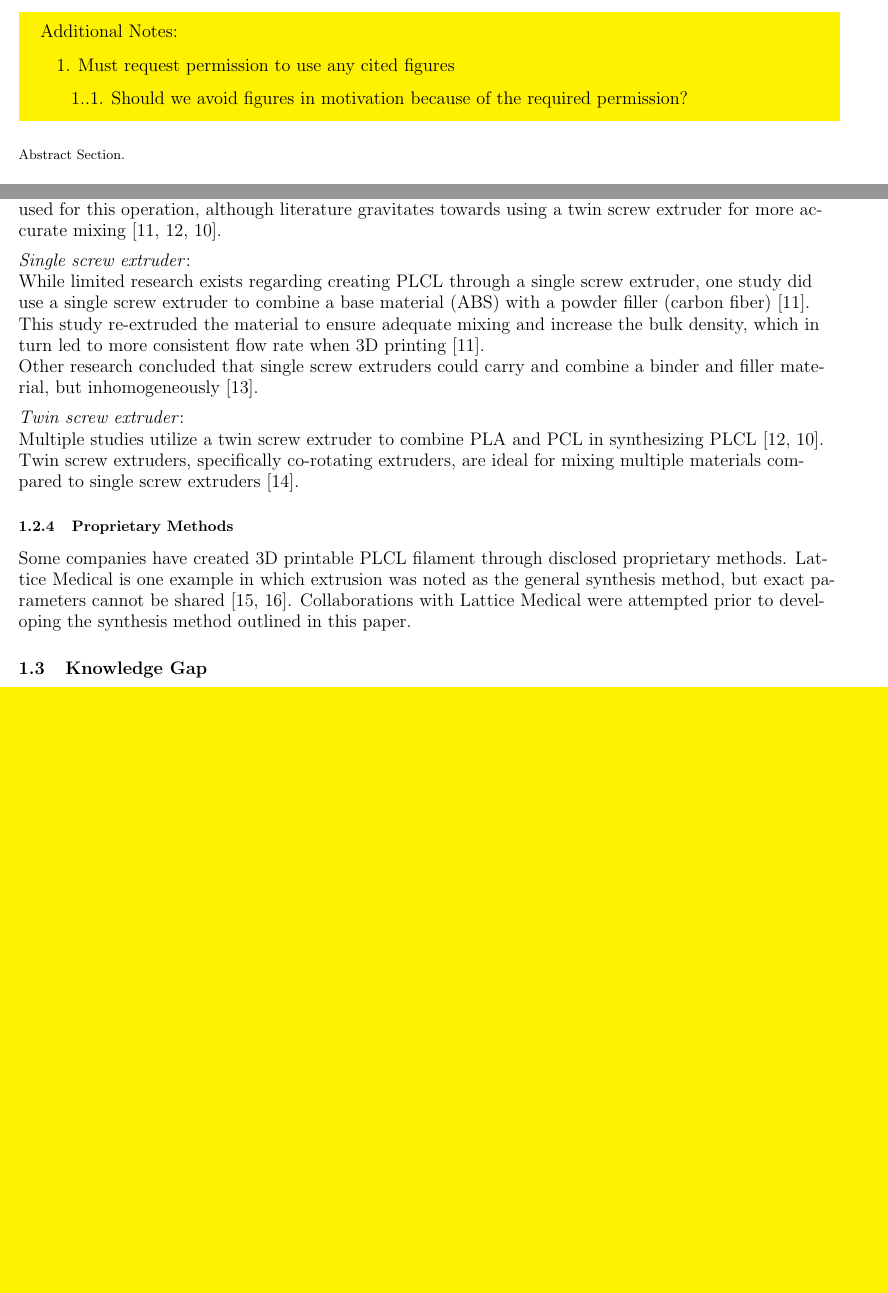
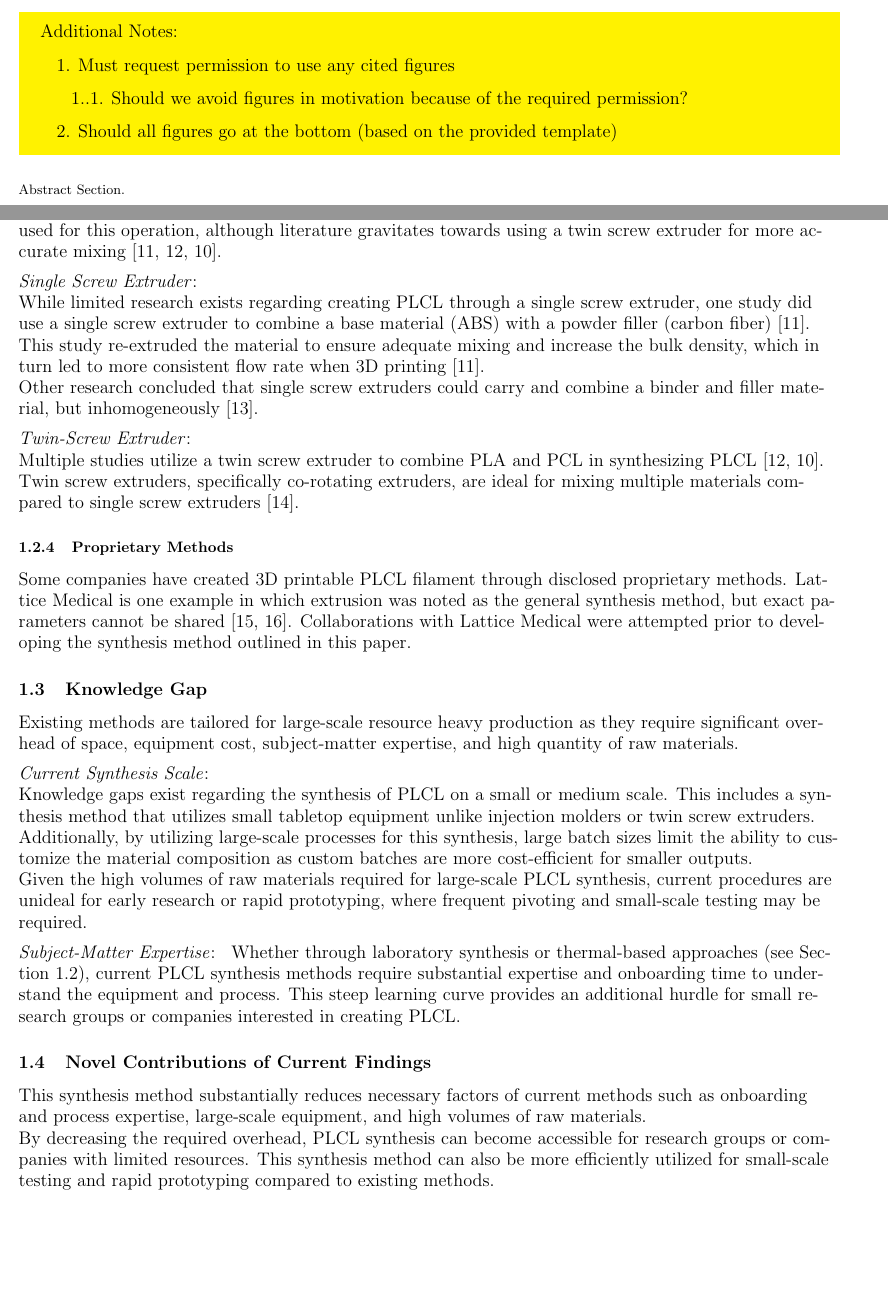
Before and after one commit to isaac-einstein36/publication_plcl_methodology, a LaTeX document (article.tex, which reads additionalNotes.tex, introduction.tex): two parts of pages 1 and 5 of 11 before the commit and two parts of pages 1 and 5 of 12 after it, joined at a grey line, cut so that both start at the same text, the shorter picture padded with empty space. Compiled offline with pdfLaTeX.

Commit message:
Finished knowledge gap section

```diff
--- a/additionalNotes.tex
+++ b/additionalNotes.tex
@@ -11,6 +11,7 @@
                                     % \end{enumerate}
                       \end{enumerate}
                       %     \item Second main item
+                      \item Should all figures go at the bottom (based on the provided template)
         \end{enumerate}
 
 \end{tcolorbox}
--- a/introduction.tex
+++ b/introduction.tex
@@ -99,7 +99,7 @@ Injection molding alone has been found to poorly mix materials, however, causing
 
 PLA and PCL can be combined thermally via an extruder. Either single or twin screw extruders can be used for this operation, although literature gravitates towards using a twin screw extruder for more accurate mixing~\cite{RefWorks:RefID:62-ning2015additive,RefWorks:RefID:254-navarro-baena2016design,RefWorks:RefID:251-fernández‐tena2023highimpact}.
 
-\threesubsection{Single screw extruder}
+\threesubsection{Single Screw Extruder}
 
 While limited research exists regarding creating PLCL through a single screw extruder, one study did use a single screw extruder to combine a base material (ABS) with a powder filler (carbon fiber)~\cite{RefWorks:RefID:62-ning2015additive}.
 
@@ -119,10 +119,19 @@ Some companies have created 3D printable PLCL filament through disclosed proprie
 \subsection{Knowledge Gap}
 \label{sec:introduction:knowledgeGap}
 
-% \subsection{First Subsection}
+Existing methods are tailored for large-scale resource heavy production as they require significant overhead of space, equipment cost, subject-matter expertise, and high quantity of raw materials.
 
+\threesubsection{Current Synthesis Scale}
 
-% \subsubsection{First Sub Subsection}
+Knowledge gaps exist regarding the synthesis of PLCL on a small or medium scale. This includes a synthesis method that utilizes small tabletop equipment unlike injection molders or twin screw extruders. Additionally, by utilizing large-scale processes for this synthesis, large batch sizes limit the ability to customize the material composition as custom batches are more cost-efficient for smaller outputs.
 
+Given the high volumes of raw materials required for large-scale PLCL synthesis, current procedures are unideal for early research or rapid prototyping, where frequent pivoting and small-scale testing may be required.
 
-% \threesubsection{First lowest-level subsection}
+\threesubsection{Subject-Matter Expertise}
+Whether through laboratory synthesis or thermal-based approaches (see Section~\ref{sec:introduction:existingMethods}), current PLCL synthesis methods require substantial expertise and onboarding time to understand the equipment and process. This steep learning curve provides an additional hurdle for small research groups or companies interested in creating PLCL.
+
+\subsection{Novel Contributions of Current Findings}
+
+This synthesis method substantially reduces necessary factors of current methods such as onboarding and process expertise, large-scale equipment, and high volumes of raw materials.
+
+By decreasing the required overhead, PLCL synthesis can become accessible for research groups or companies with limited resources. This synthesis method can also be more efficiently utilized for small-scale testing and rapid prototyping compared to existing methods.
```
Also changed, not shown: article.pdf, introduction.tex (16 more changed lines), 6 other files.
